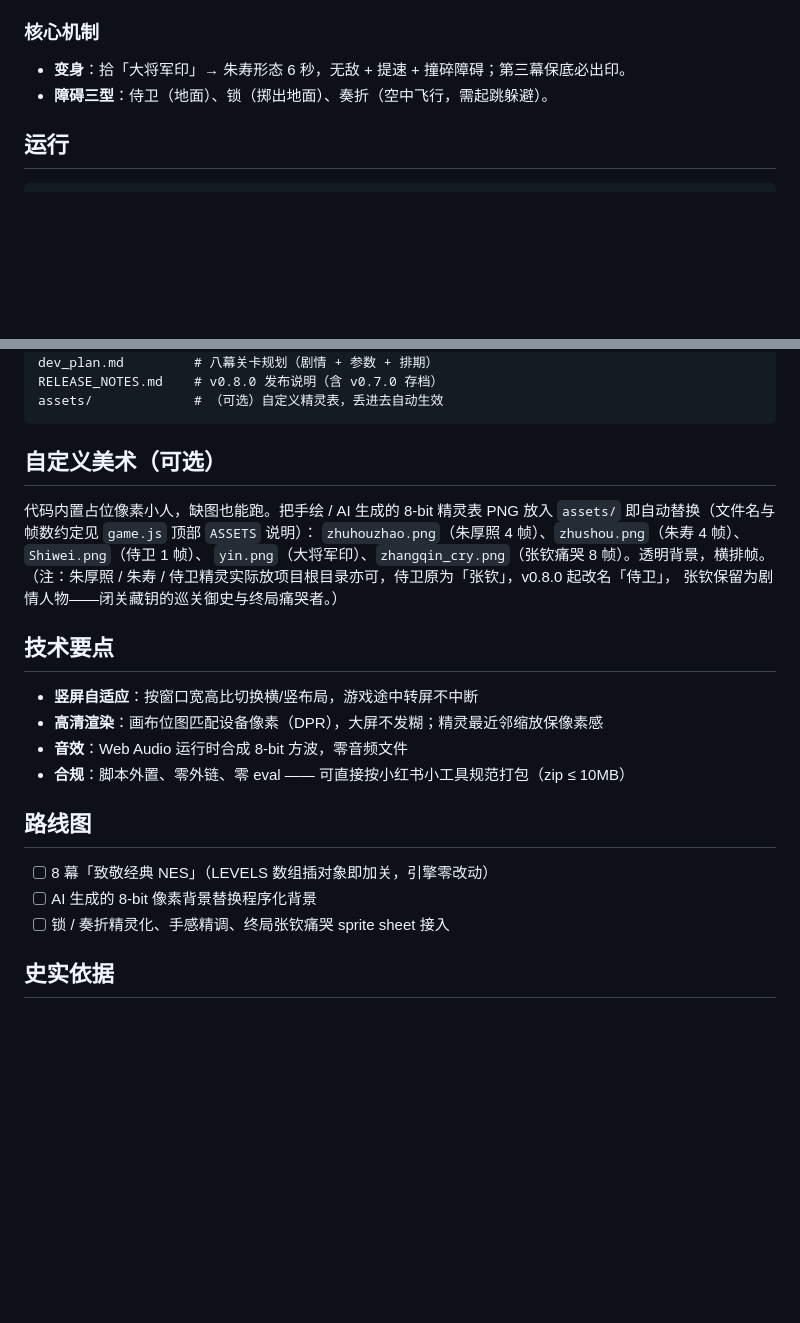
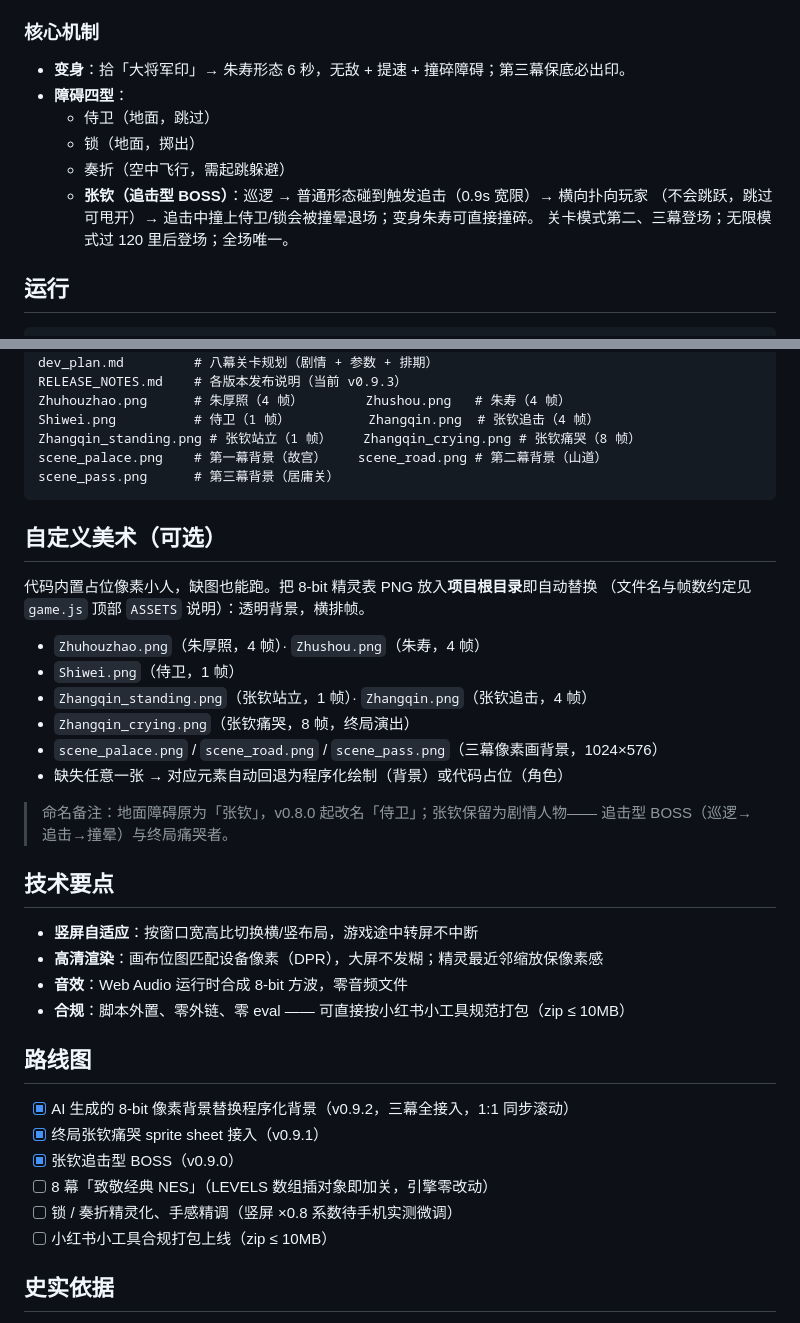
Before and after one commit to Elisabeth15501/juyong-escape, a Markdown page: README.md, 2 parts joined by grey strips. GitHub-like rendering; blank space fills up the shorter version.

Commit message:
docs: README 全面更新(四型障碍/张钦BOSS/精灵清单/三幕背景/路线图勾选)

````diff
--- a/README.md
+++ b/README.md
@@ -25,7 +25,13 @@
 
 ### 核心机制
 - **变身**：拾「大将军印」→ 朱寿形态 6 秒，无敌 + 提速 + 撞碎障碍；第三幕保底必出印。
-- **障碍三型**：侍卫（地面）、锁（掷出地面）、奏折（空中飞行，需起跳躲避）。
+- **障碍四型**：
+  - 侍卫（地面，跳过）
+  - 锁（地面，掷出）
+  - 奏折（空中飞行，需起跳躲避）
+  - **张钦（追击型 BOSS）**：巡逻 → 普通形态碰到触发追击（0.9s 宽限）→ 横向扑向玩家
+    （不会跳跃，跳过可甩开）→ 追击中撞上侍卫/锁会被撞晕退场；变身朱寿可直接撞碎。
+    关卡模式第二、三幕登场；无限模式过 120 里后登场；全场唯一。
 
 ## 运行
 
@@ -44,17 +50,27 @@ index.html          # 入口：内联 CSS + <script src="./game.js">
 game.js             # 全部逻辑：双模式引擎、LEVELS 关卡数据、音效合成、渲染
 dev_plan.md         # 八幕关卡规划（剧情 + 参数 + 排期）
-RELEASE_NOTES.md    # v0.8.0 发布说明（含 v0.7.0 存档）
-assets/             # （可选）自定义精灵表，丢进去自动生效
+RELEASE_NOTES.md    # 各版本发布说明（当前 v0.9.3）
+Zhuhouzhao.png      # 朱厚照（4 帧）        Zhushou.png   # 朱寿（4 帧）
+Shiwei.png          # 侍卫（1 帧）          Zhangqin.png  # 张钦追击（4 帧）
+Zhangqin_standing.png # 张钦站立（1 帧）    Zhangqin_crying.png # 张钦痛哭（8 帧）
+scene_palace.png    # 第一幕背景（故宫）    scene_road.png # 第二幕背景（山道）
+scene_pass.png      # 第三幕背景（居庸关）
 ```
 
 ## 自定义美术（可选）
 
-代码内置占位像素小人，缺图也能跑。把手绘 / AI 生成的 8-bit 精灵表 PNG 放入
-`assets/` 即自动替换（文件名与帧数约定见 `game.js` 顶部 `ASSETS` 说明）：
-`zhuhouzhao.png`（朱厚照 4 帧）、`zhushou.png`（朱寿 4 帧）、`Shiwei.png`（侍卫 1 帧）、
-`yin.png`（大将军印）、`zhangqin_cry.png`（张钦痛哭 8 帧）。透明背景，横排帧。
-（注：朱厚照 / 朱寿 / 侍卫精灵实际放项目根目录亦可，侍卫原为「张钦」，v0.8.0 起改名「侍卫」，
-张钦保留为剧情人物——闭关藏钥的巡关御史与终局痛哭者。）
+代码内置占位像素小人，缺图也能跑。把 8-bit 精灵表 PNG 放入**项目根目录**即自动替换
+（文件名与帧数约定见 `game.js` 顶部 `ASSETS` 说明）：透明背景，横排帧。
+
+- `Zhuhouzhao.png`（朱厚照，4 帧）· `Zhushou.png`（朱寿，4 帧）
+- `Shiwei.png`（侍卫，1 帧）
+- `Zhangqin_standing.png`（张钦站立，1 帧）· `Zhangqin.png`（张钦追击，4 帧）
+- `Zhangqin_crying.png`（张钦痛哭，8 帧，终局演出）
+- `scene_palace.png` / `scene_road.png` / `scene_pass.png`（三幕像素画背景，1024×576）
+- 缺失任意一张 → 对应元素自动回退为程序化绘制（背景）或代码占位（角色）
+
+> 命名备注：地面障碍原为「张钦」，v0.8.0 起改名「侍卫」；张钦保留为剧情人物——
+> 追击型 BOSS（巡逻→追击→撞晕）与终局痛哭者。
 
 ## 技术要点
 
@@ -65,9 +81,12 @@ assets/             # （可选）自定义精灵表，丢进去自动生效
 
 ## 路线图
 
+- [x] AI 生成的 8-bit 像素背景替换程序化背景（v0.9.2，三幕全接入，1:1 同步滚动）
+- [x] 终局张钦痛哭 sprite sheet 接入（v0.9.1）
+- [x] 张钦追击型 BOSS（v0.9.0）
 - [ ] 8 幕「致敬经典 NES」（LEVELS 数组插对象即加关，引擎零改动）
-- [ ] AI 生成的 8-bit 像素背景替换程序化背景
-- [ ] 锁 / 奏折精灵化、手感精调、终局张钦痛哭 sprite sheet 接入
+- [ ] 锁 / 奏折精灵化、手感精调（竖屏 ×0.8 系数待手机实测微调）
+- [ ] 小红书小工具合规打包上线（zip ≤ 10MB）
 
 ## 史实依据
 
````
Also changed, not shown: other parts of README.md (+1 -1 lines).
